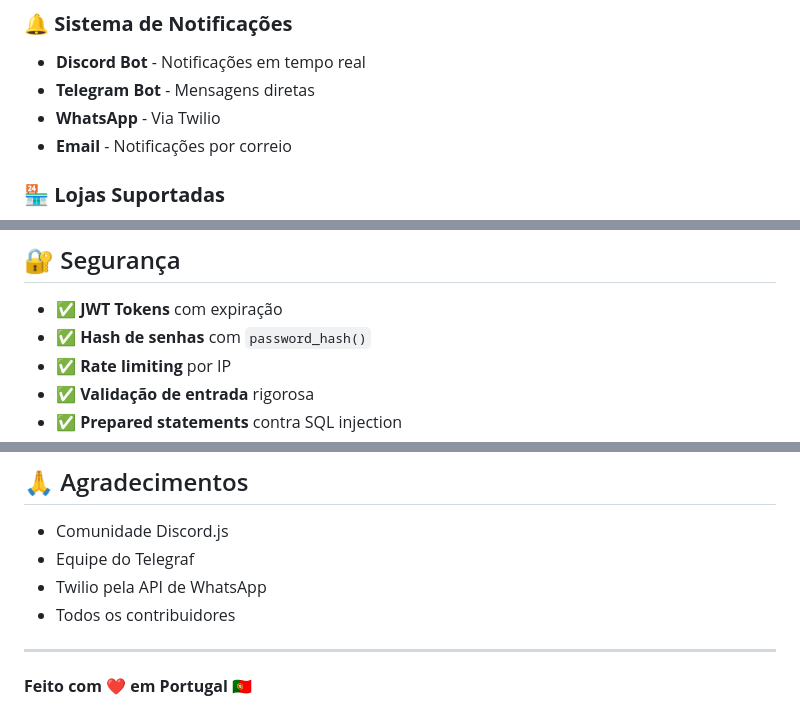
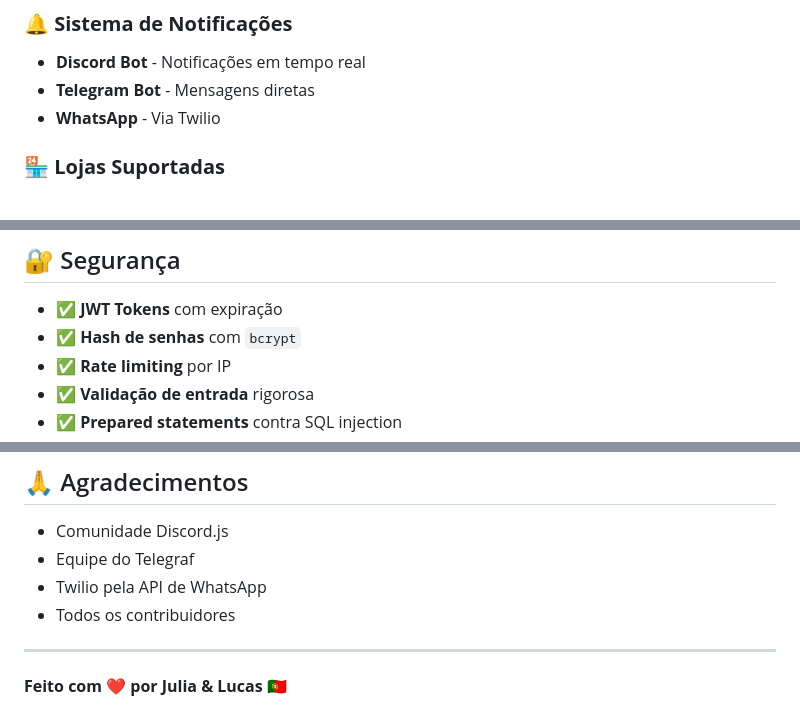
Before and after one commit to juliareboucasleite/PromoPing, a Markdown page: README.md, 3 parts joined by grey strips. Drawn GitHub-style.

```diff
--- a/README.md
+++ b/README.md
@@ -34,7 +33,6 @@ O PromoPing é uma plataforma completa que permite monitorar preços de produtos
 - **Discord Bot** - Notificações em tempo real
 - **Telegram Bot** - Mensagens diretas
 - **WhatsApp** - Via Twilio
-- **Email** - Notificações por correio
 
 ### 🏪 **Lojas Suportadas**
 - Worten
@@ -183,7 +174,7 @@ TWILIO_ACCOUNT_SID=your_twilio_sid
 ## 🔐 Segurança
 
 - ✅ **JWT Tokens** com expiração
-- ✅ **Hash de senhas** com `password_hash()`
+- ✅ **Hash de senhas** com `bcrypt`
 - ✅ **Rate limiting** por IP
 - ✅ **Validação de entrada** rigorosa
 - ✅ **Prepared statements** contra SQL injection
@@ -239,4 +230,4 @@ Este projeto está licenciado sob a Licença MIT - veja o arquivo [LICENSE](LICE
 
 ---
 
-**Feito com ❤️ em Portugal** 🇵🇹
+**Feito com ❤️ por Julia & Lucas** 🇵🇹
```
Also changed, not shown: other parts of README.md (+14 -22 lines).
